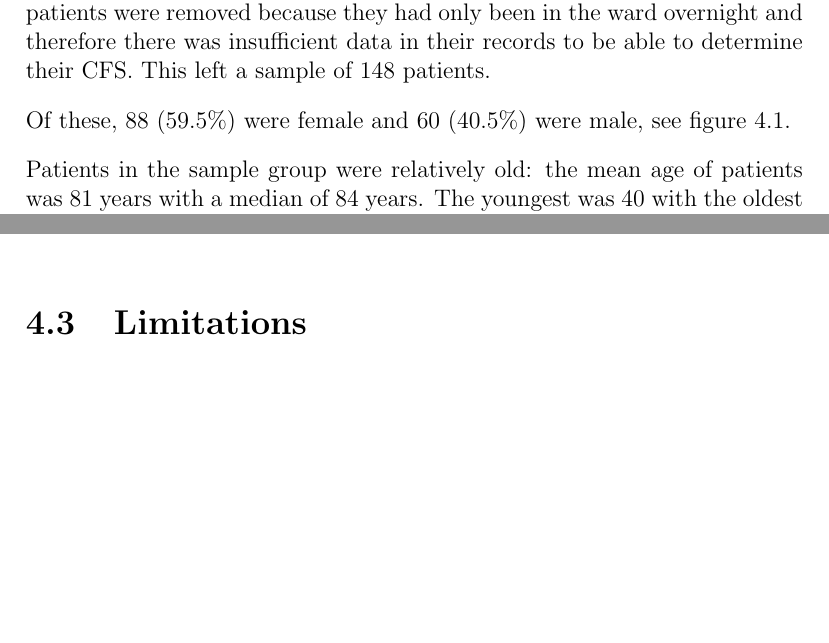
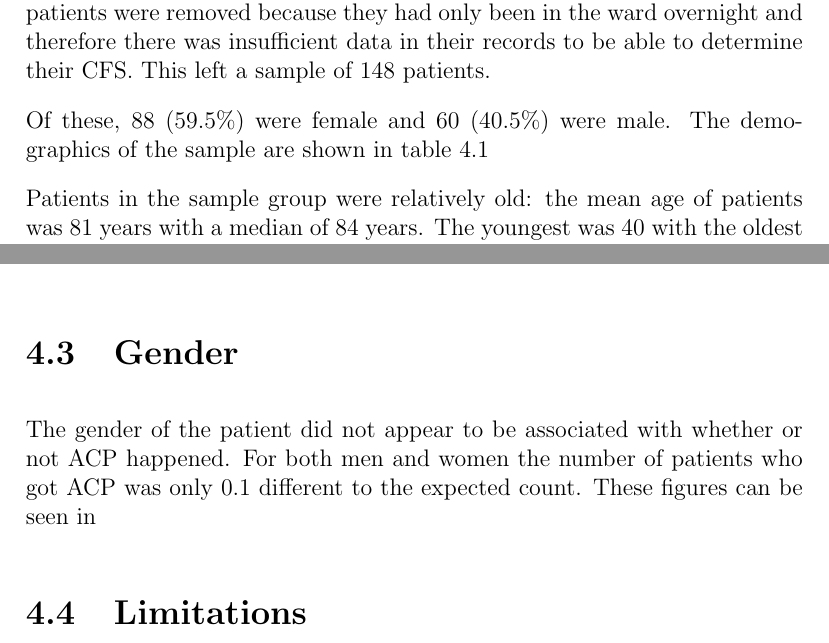
Before and after one commit to gregcartwright/dissertation, a LaTeX thesis (main.tex): two parts of pages 31 and 35 of 53 before the commit and two parts of pages 31 and 36 of 53 after it, joined at a grey line, cut so that both start at the same text, the shorter picture padded with empty space. Compiled offline with pdfLaTeX.

Commit message:
New table added to results

```diff
--- a/main.tex
+++ b/main.tex
@@ -1069,5 +1069,5 @@ were removed because they had only been in the ward overnight and therefore
 there was insufficient data in their records to be able to determine their
 CFS. This left a sample of 148 patients.
 
-Of these, 88 (59.5\%) were female and 60 (40.5\%) were male, see
-figure~\ref{fig:dist-gender}.
+Of these, 88 (59.5\%) were female and 60 (40.5\%) were male. The demographics of
+the sample are shown in table~\ref{tab:dist-overall}
@@ -1217,12 +1228,18 @@ Figure~\ref{fig:chart-frailty-level-acp} illustrates this.
 \includegraphics[width=\textwidth,
 	trim={2.5cm 14cm 2.5cm 2.5cm},
 	clip]{media/graph-frailty-level-acp}
+	% This chart had changed in SPSS !!!!
 \end{figure}
 
 A Pearson Chi-Square test was computed which showed that severe frailty was
 significantly associated with higher rate of ACP when compared to mild and
 moderate frailty (p=0.006).
 
+\section{Gender}
+
+The gender of the patient did not appear to be associated with whether or not
+ACP happened. For both men and women the number of patients who got ACP was
+only 0.1 different to the expected count. These figures can be seen in
 % Can I do a table showing all this together??
 
 % Was the age distribution negatively skewed?
```
Also changed, not shown: media/dist-overall.pdf (added), main.tex (23 more changed lines).
